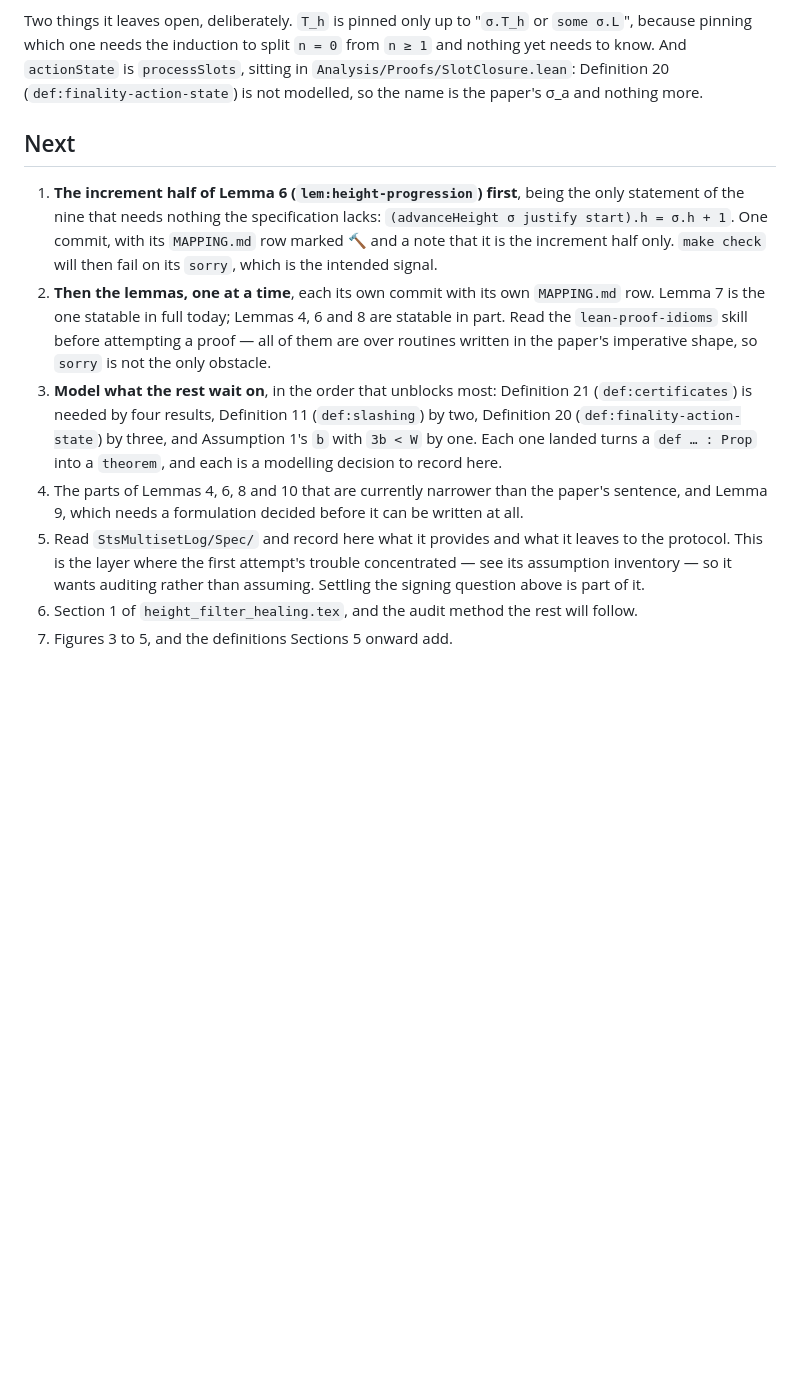
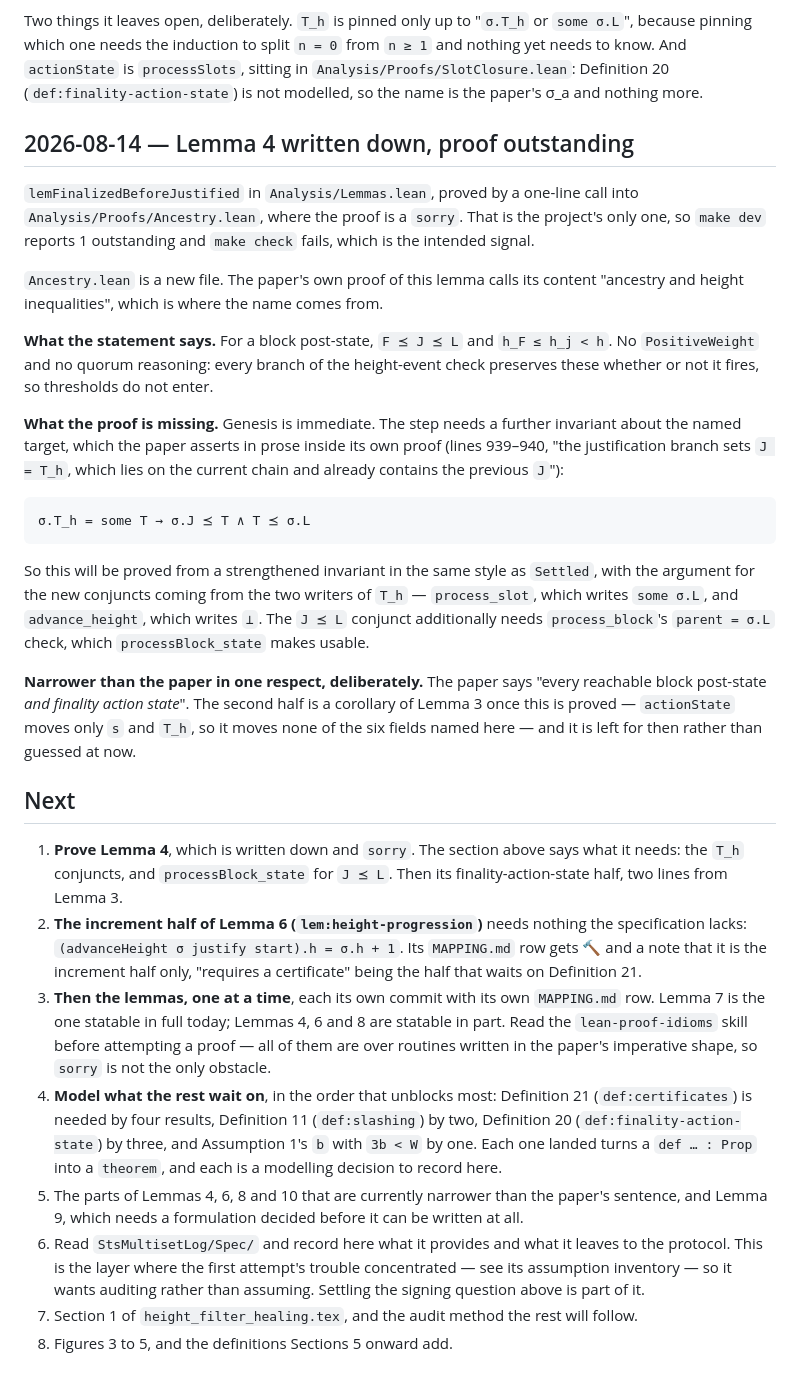
Before and after one commit to saltiniroberto/decoupled-consensus-lean, a Markdown page: CONTEXT.md, the part around the change. Drawn GitHub-style; blank space fills up the shorter version.

Commit message:
Record Lemma 4's state and what its proof waits on
The statement, the one outstanding sorry and what is missing from its
proof, per the rule that a sorry staying for a while is said where it is
and in CONTEXT.md.

The Next list gains the proof as item 1. Lemma 6's increment half, which
was item 1, is now item 2 -- Lemma 4 went first because Lemmas.lean is
ordered by paper number and Lemma 4 turned out statable over a block
post-state.

Co-Authored-By: Claude Opus 5 (1M context) <noreply@anthropic.com>

```diff
--- a/CONTEXT.md
+++ b/CONTEXT.md
@@ -806,26 +806,59 @@ to know. And `actionState` is `processSlots`, sitting in `Analysis/Proofs/SlotCl
 Definition 20 (`def:finality-action-state`) is not modelled, so the name is the paper's σ_a and
 nothing more.
 
+## 2026-08-14 — Lemma 4 written down, proof outstanding
+
+`lemFinalizedBeforeJustified` in `Analysis/Lemmas.lean`, proved by a one-line call into
+`Analysis/Proofs/Ancestry.lean`, where the proof is a `sorry`. That is the project's only one, so
+`make dev` reports 1 outstanding and `make check` fails, which is the intended signal.
+
+`Ancestry.lean` is a new file. The paper's own proof of this lemma calls its content "ancestry and
+height inequalities", which is where the name comes from.
+
+**What the statement says.** For a block post-state, `F ⪯ J ⪯ L` and `h_F ≤ h_j < h`. No
+`PositiveWeight` and no quorum reasoning: every branch of the height-event check preserves these
+whether or not it fires, so thresholds do not enter.
+
+**What the proof is missing.** Genesis is immediate. The step needs a further invariant about the
+named target, which the paper asserts in prose inside its own proof (lines 939–940, "the
+justification branch sets `J = T_h`, which lies on the current chain and already contains the
+previous `J`"):
+
+    σ.T_h = some T → σ.J ⪯ T ∧ T ⪯ σ.L
+
+So this will be proved from a strengthened invariant in the same style as `Settled`, with the
+argument for the new conjuncts coming from the two writers of `T_h` — `process_slot`, which writes
+`some σ.L`, and `advance_height`, which writes `⊥`. The `J ⪯ L` conjunct additionally needs
+`process_block`'s `parent = σ.L` check, which `processBlock_state` makes usable.
+
+**Narrower than the paper in one respect, deliberately.** The paper says "every reachable block
+post-state *and finality action state*". The second half is a corollary of Lemma 3 once this is
+proved — `actionState` moves only `s` and `T_h`, so it moves none of the six fields named here —
+and it is left for then rather than guessed at now.
+
 ## Next
 
-1. **The increment half of Lemma 6 (`lem:height-progression`) first**, being the only statement of
-   the nine that needs nothing the specification lacks: `(advanceHeight σ justify start).h = σ.h + 1`.
-   One commit, with its `MAPPING.md` row marked 🔨 and a note that it is the increment half only.
-   `make check` will then fail on its `sorry`, which is the intended signal.
-2. **Then the lemmas, one at a time**, each its own commit with its own `MAPPING.md` row. Lemma 7
+1. **Prove Lemma 4**, which is written down and `sorry`. The section above says what it needs: the
+   `T_h` conjuncts, and `processBlock_state` for `J ⪯ L`. Then its finality-action-state half, two
+   lines from Lemma 3.
+2. **The increment half of Lemma 6 (`lem:height-progression`)** needs nothing the specification
+   lacks: `(advanceHeight σ justify start).h = σ.h + 1`. Its `MAPPING.md` row gets 🔨 and a note
+   that it is the increment half only, "requires a certificate" being the half that waits on
+   Definition 21.
+3. **Then the lemmas, one at a time**, each its own commit with its own `MAPPING.md` row. Lemma 7
    is the one statable in full today; Lemmas 4, 6 and 8 are statable in part. Read the
    `lean-proof-idioms` skill before attempting a proof — all of them are over routines written in
    the paper's imperative shape, so `sorry` is not the only obstacle.
-3. **Model what the rest wait on**, in the order that unblocks most:
+4. **Model what the rest wait on**, in the order that unblocks most:
    Definition 21 (`def:certificates`) is needed by four results, Definition 11 (`def:slashing`)
    by two, Definition 20 (`def:finality-action-state`) by three, and Assumption 1's `b` with
    `3b < W` by one. Each one landed turns a `def … : Prop` into a `theorem`, and each is a
    modelling decision to record here.
-4. The parts of Lemmas 4, 6, 8 and 10 that are currently narrower than the paper's sentence, and
+5. The parts of Lemmas 4, 6, 8 and 10 that are currently narrower than the paper's sentence, and
    Lemma 9, which needs a formulation decided before it can be written at all.
-5. Read `StsMultisetLog/Spec/` and record here what it provides and what it leaves to the
+6. Read `StsMultisetLog/Spec/` and record here what it provides and what it leaves to the
    protocol. This is the layer where the first attempt's trouble concentrated — see
    its assumption inventory — so it wants auditing rather than assuming. Settling the signing
    question above is part of it.
-6. Section 1 of `height_filter_healing.tex`, and the audit method the rest will follow.
-7. Figures 3 to 5, and the definitions Sections 5 onward add.
+7. Section 1 of `height_filter_healing.tex`, and the audit method the rest will follow.
+8. Figures 3 to 5, and the definitions Sections 5 onward add.
```
